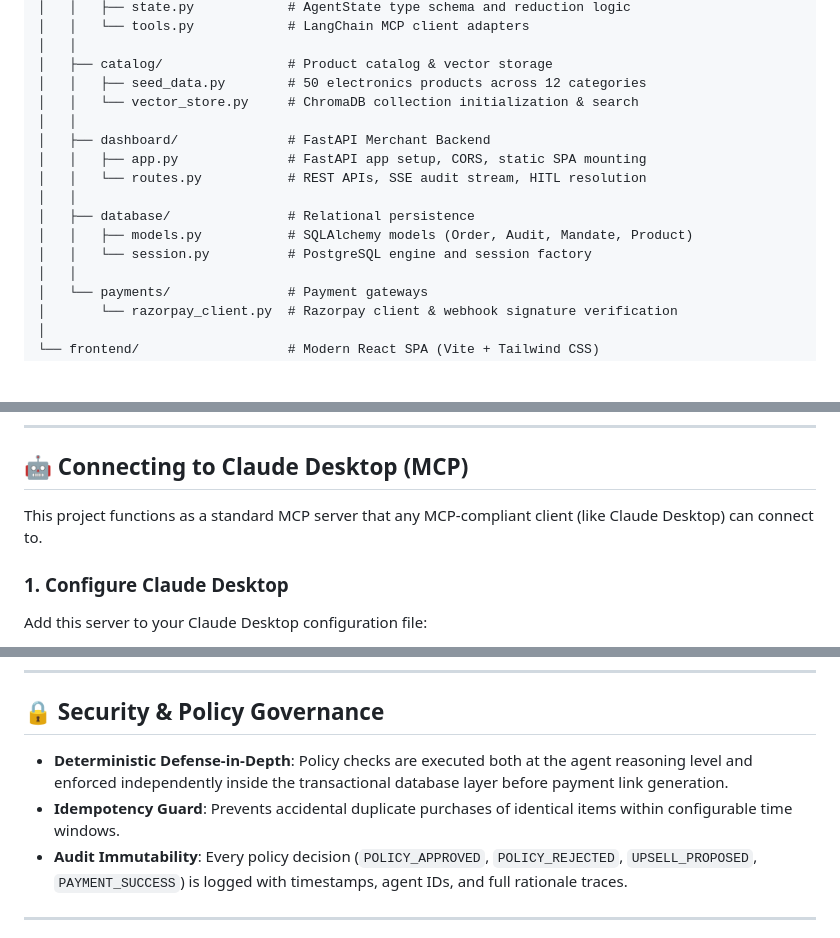
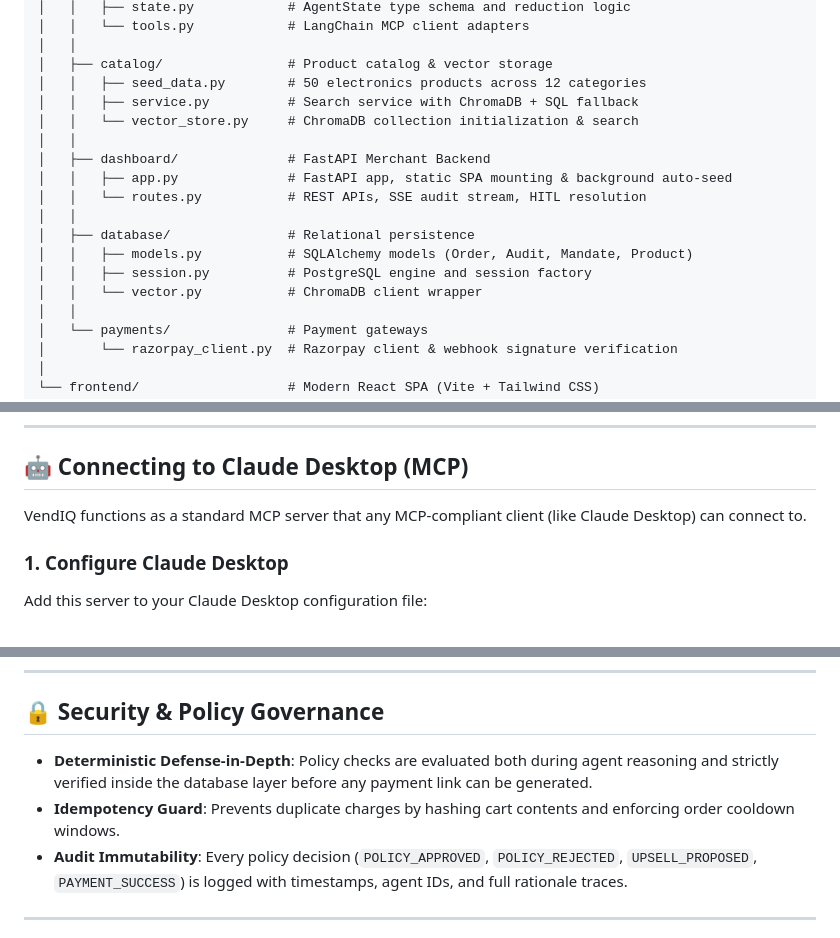
Before and after one commit to Xtejasveer/Agentic_Commerce, a Markdown page: README.md, 3 parts joined by grey strips. Drawn GitHub-style; blank space fills up the shorter version.

```diff
--- a/README.md
+++ b/README.md
@@ -105,15 +168,17 @@ Agentic Commerce/
 │   │
 │   ├── catalog/                # Product catalog & vector storage
 │   │   ├── seed_data.py        # 50 electronics products across 12 categories
+│   │   ├── service.py          # Search service with ChromaDB + SQL fallback
 │   │   └── vector_store.py     # ChromaDB collection initialization & search
 │   │
 │   ├── dashboard/              # FastAPI Merchant Backend
-│   │   ├── app.py              # FastAPI app setup, CORS, static SPA mounting
+│   │   ├── app.py              # FastAPI app, static SPA mounting & background auto-seed
 │   │   └── routes.py           # REST APIs, SSE audit stream, HITL resolution
 │   │
 │   ├── database/               # Relational persistence
 │   │   ├── models.py           # SQLAlchemy models (Order, Audit, Mandate, Product)
-│   │   └── session.py          # PostgreSQL engine and session factory
+│   │   ├── session.py          # PostgreSQL engine and session factory
+│   │   └── vector.py           # ChromaDB client wrapper
 │   │
 │   └── payments/               # Payment gateways
 │       └── razorpay_client.py  # Razorpay client & webhook signature verification
@@ -156,7 +221,7 @@ The application relies on the following environment variables:
 
 ## 🤖 Connecting to Claude Desktop (MCP)
 
-This project functions as a standard MCP server that any MCP-compliant client (like Claude Desktop) can connect to.
+VendIQ functions as a standard MCP server that any MCP-compliant client (like Claude Desktop) can connect to.
 
 ### 1. Configure Claude Desktop
 Add this server to your Claude Desktop configuration file:
@@ -197,8 +262,8 @@ When Claude Desktop connects, it automatically gains access to:
 
 ## 🔒 Security & Policy Governance
 
-- **Deterministic Defense-in-Depth**: Policy checks are executed both at the agent reasoning level and enforced independently inside the transactional database layer before payment link generation.
-- **Idempotency Guard**: Prevents accidental duplicate purchases of identical items within configurable time windows.
+- **Deterministic Defense-in-Depth**: Policy checks are evaluated both during agent reasoning and strictly verified inside the database layer before any payment link can be generated.
+- **Idempotency Guard**: Prevents duplicate charges by hashing cart contents and enforcing order cooldown windows.
 - **Audit Immutability**: Every policy decision (`POLICY_APPROVED`, `POLICY_REJECTED`, `UPSELL_PROPOSED`, `PAYMENT_SUCCESS`) is logged with timestamps, agent IDs, and full rationale traces.
 
 ---
```
Also changed, not shown: other parts of README.md (+78 -15 lines).
